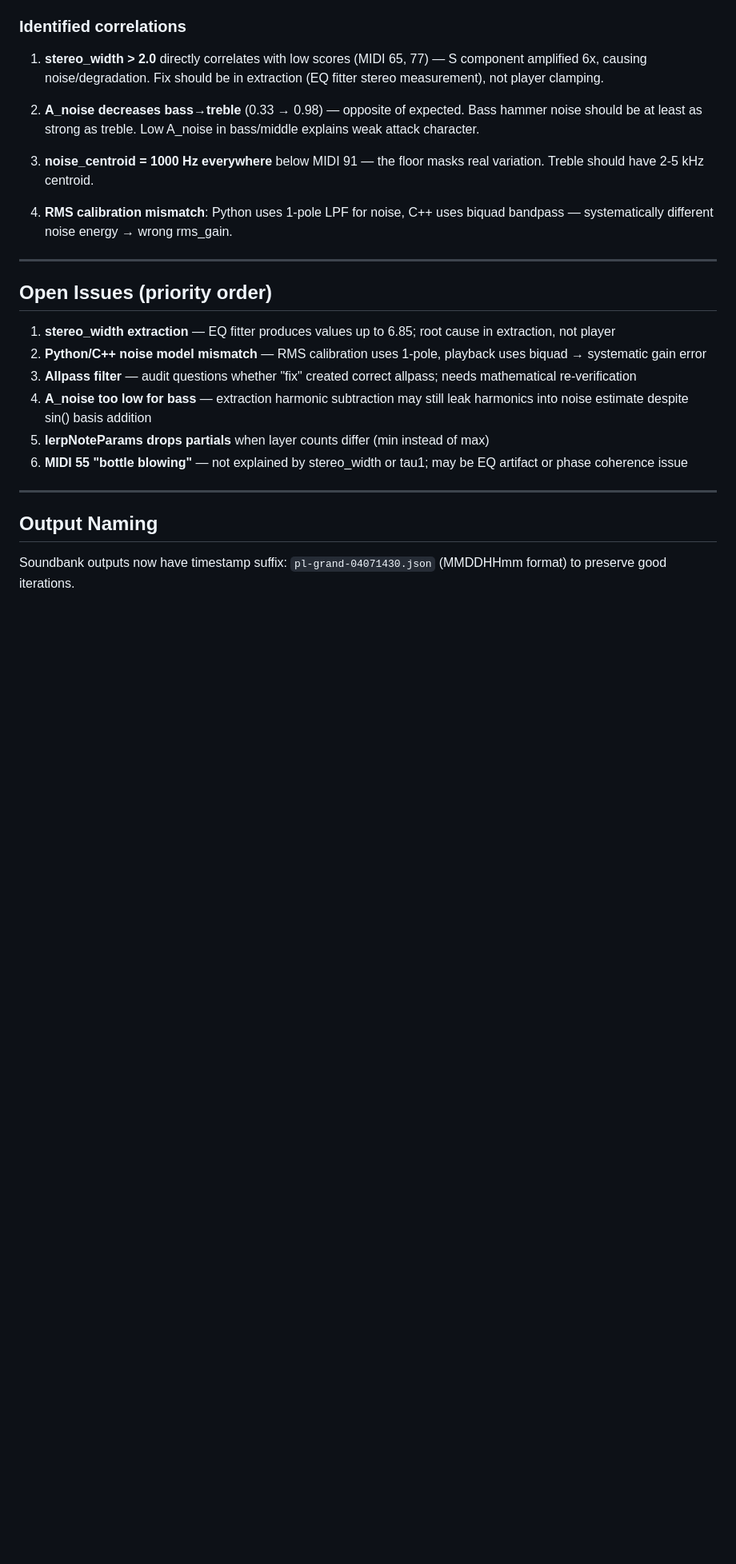
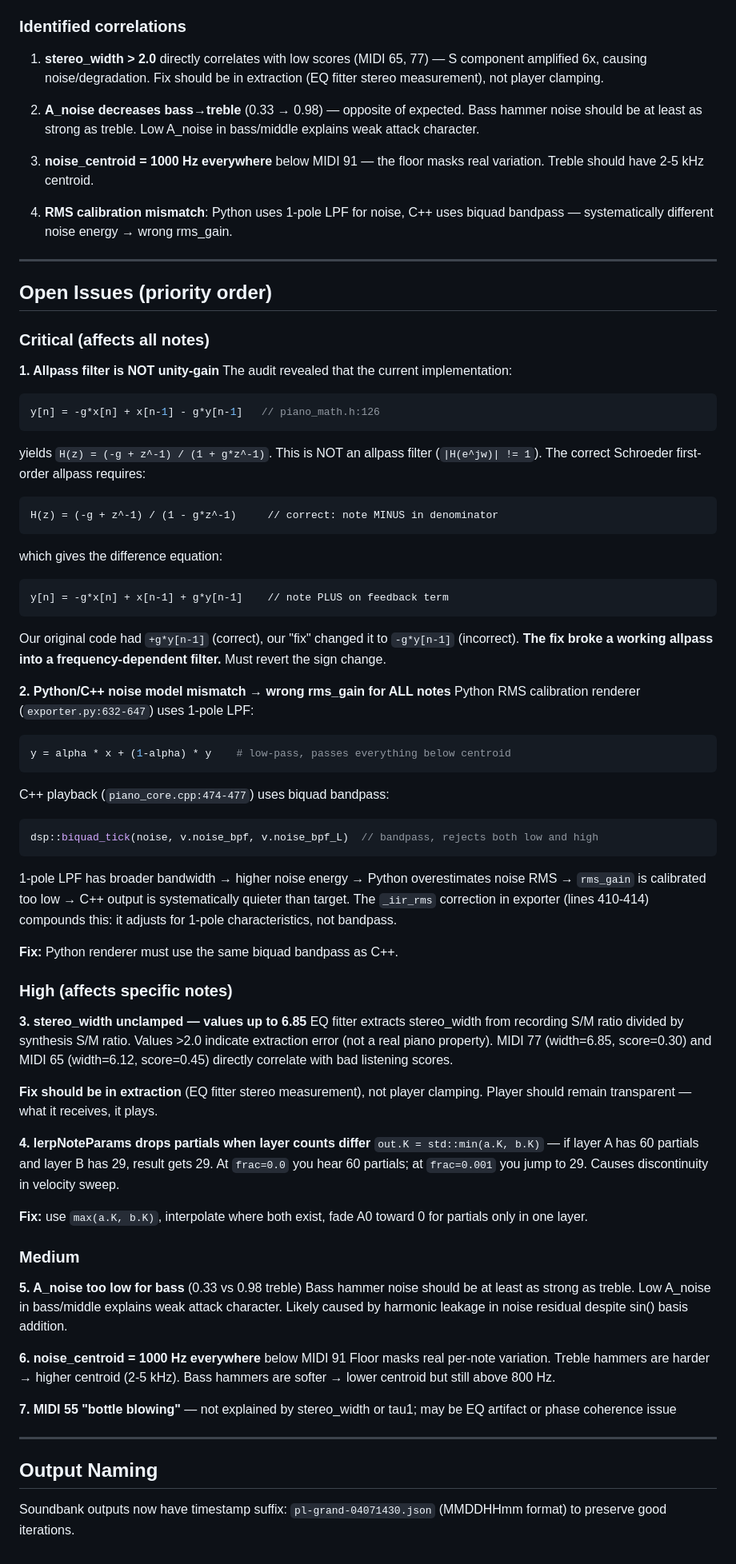
Before and after one commit to alchy/ICR, a Markdown page: docs/SESSION_SUMMARY.md, the part around the change. Shown at 80% size. Rendered like a GitHub page; blank space fills up the shorter version.

Commit message:
docs: expand open issues with allpass analysis, RMS mismatch, lerpNoteParams
Detail allpass sign error: current -g*y[n-1] is NOT allpass, original
+g*y[n-1] WAS correct — the 'fix' broke it. H(z) transfer function proof.

Detail RMS calibration mismatch: Python 1-pole vs C++ biquad BP causes
systematic rms_gain error for all notes.

Detail lerpNoteParams partial drop: min(K) causes discontinuity at frac>0.

stereo_width: fix in extraction (EQ fitter), not player clamping.

Co-Authored-By: Claude Opus 4.6 (1M context) <noreply@anthropic.com>

````diff
--- a/docs/SESSION_SUMMARY.md
+++ b/docs/SESSION_SUMMARY.md
@@ -121,17 +121,75 @@ preserves the dark spectral shape → pp sounds like ff + low-pass filter.
 
 ## Open Issues (priority order)
 
-1. **stereo_width extraction** — EQ fitter produces values up to 6.85;
-   root cause in extraction, not player
-2. **Python/C++ noise model mismatch** — RMS calibration uses 1-pole,
-   playback uses biquad → systematic gain error
-3. **Allpass filter** — audit questions whether "fix" created correct allpass;
-   needs mathematical re-verification
-4. **A_noise too low for bass** — extraction harmonic subtraction may still
-   leak harmonics into noise estimate despite sin() basis addition
-5. **lerpNoteParams drops partials** when layer counts differ (min instead of max)
-6. **MIDI 55 "bottle blowing"** — not explained by stereo_width or tau1;
-   may be EQ artifact or phase coherence issue
+### Critical (affects all notes)
+
+**1. Allpass filter is NOT unity-gain**
+The audit revealed that the current implementation:
+```cpp
+y[n] = -g*x[n] + x[n-1] - g*y[n-1]   // piano_math.h:126
+```
+yields `H(z) = (-g + z^-1) / (1 + g*z^-1)`.  This is NOT an allpass filter
+(`|H(e^jw)| != 1`).  The correct Schroeder first-order allpass requires:
+```
+H(z) = (-g + z^-1) / (1 - g*z^-1)     // correct: note MINUS in denominator
+```
+which gives the difference equation:
+```
+y[n] = -g*x[n] + x[n-1] + g*y[n-1]    // note PLUS on feedback term
+```
+Our original code had `+g*y[n-1]` (correct), our "fix" changed it to
+`-g*y[n-1]` (incorrect).  **The fix broke a working allpass into a
+frequency-dependent filter.**  Must revert the sign change.
+
+**2. Python/C++ noise model mismatch → wrong rms_gain for ALL notes**
+Python RMS calibration renderer (`exporter.py:632-647`) uses 1-pole LPF:
+```python
+y = alpha * x + (1-alpha) * y    # low-pass, passes everything below centroid
+```
+C++ playback (`piano_core.cpp:474-477`) uses biquad bandpass:
+```cpp
+dsp::biquad_tick(noise, v.noise_bpf, v.noise_bpf_L)  // bandpass, rejects both low and high
+```
+1-pole LPF has broader bandwidth → higher noise energy → Python overestimates
+noise RMS → `rms_gain` is calibrated too low → C++ output is systematically
+quieter than target.  The `_iir_rms` correction in exporter (lines 410-414)
+compounds this: it adjusts for 1-pole characteristics, not bandpass.
+
+**Fix:** Python renderer must use the same biquad bandpass as C++.
+
+### High (affects specific notes)
+
+**3. stereo_width unclamped — values up to 6.85**
+EQ fitter extracts stereo_width from recording S/M ratio divided by synthesis
+S/M ratio.  Values >2.0 indicate extraction error (not a real piano property).
+MIDI 77 (width=6.85, score=0.30) and MIDI 65 (width=6.12, score=0.45) directly
+correlate with bad listening scores.
+
+**Fix should be in extraction** (EQ fitter stereo measurement), not player
+clamping.  Player should remain transparent — what it receives, it plays.
+
+**4. lerpNoteParams drops partials when layer counts differ**
+`out.K = std::min(a.K, b.K)` — if layer A has 60 partials and layer B has 29,
+result gets 29.  At `frac=0.0` you hear 60 partials; at `frac=0.001` you jump
+to 29.  Causes discontinuity in velocity sweep.
+
+**Fix:** use `max(a.K, b.K)`, interpolate where both exist, fade A0 toward 0
+for partials only in one layer.
+
+### Medium
+
+**5. A_noise too low for bass** (0.33 vs 0.98 treble)
+Bass hammer noise should be at least as strong as treble.  Low A_noise in
+bass/middle explains weak attack character.  Likely caused by harmonic
+leakage in noise residual despite sin() basis addition.
+
+**6. noise_centroid = 1000 Hz everywhere** below MIDI 91
+Floor masks real per-note variation.  Treble hammers are harder → higher
+centroid (2-5 kHz).  Bass hammers are softer → lower centroid but still
+above 800 Hz.
+
+**7. MIDI 55 "bottle blowing"** — not explained by stereo_width or tau1;
+may be EQ artifact or phase coherence issue
 
 ---
 
````
